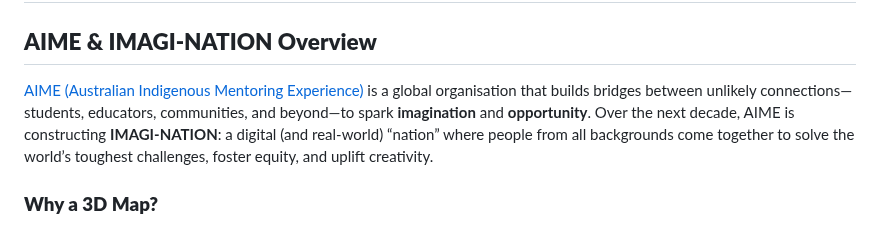
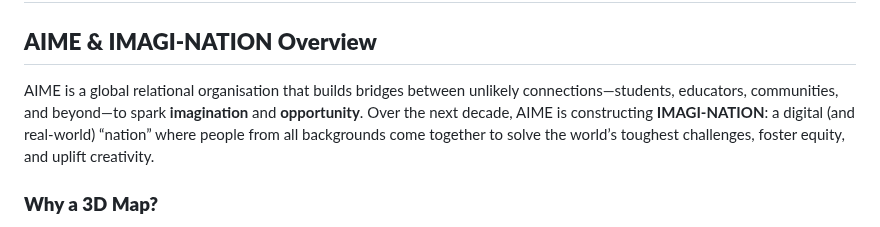
Before and after one commit to BenAIME/aime-relational-orb, a Markdown page: README.md, the part around the change. Drawn GitHub-style.

```diff
--- a/README.md
+++ b/README.md
@@ -6,7 +6,7 @@ Below is an example GitHub explainer/README that includes both an introduction t
 
 ## **AIME & IMAGI-NATION Overview**
 
-[AIME (Australian Indigenous Mentoring Experience)](https://aimementoring.com) is a global organisation that builds bridges between unlikely connections—students, educators, communities, and beyond—to spark **imagination** and **opportunity**. Over the next decade, AIME is constructing **IMAGI-NATION**: a digital (and real-world) “nation” where people from all backgrounds come together to solve the world’s toughest challenges, foster equity, and uplift creativity.
+AIME is a global relational organisation that builds bridges between unlikely connections—students, educators, communities, and beyond—to spark **imagination** and **opportunity**. Over the next decade, AIME is constructing **IMAGI-NATION**: a digital (and real-world) “nation” where people from all backgrounds come together to solve the world’s toughest challenges, foster equity, and uplift creativity.
 
 ### **Why a 3D Map?**
 The **3D interactive globe** in this repository helps embody AIME’s core principle—**that imagination knows no borders**—by visually illustrating:
```
